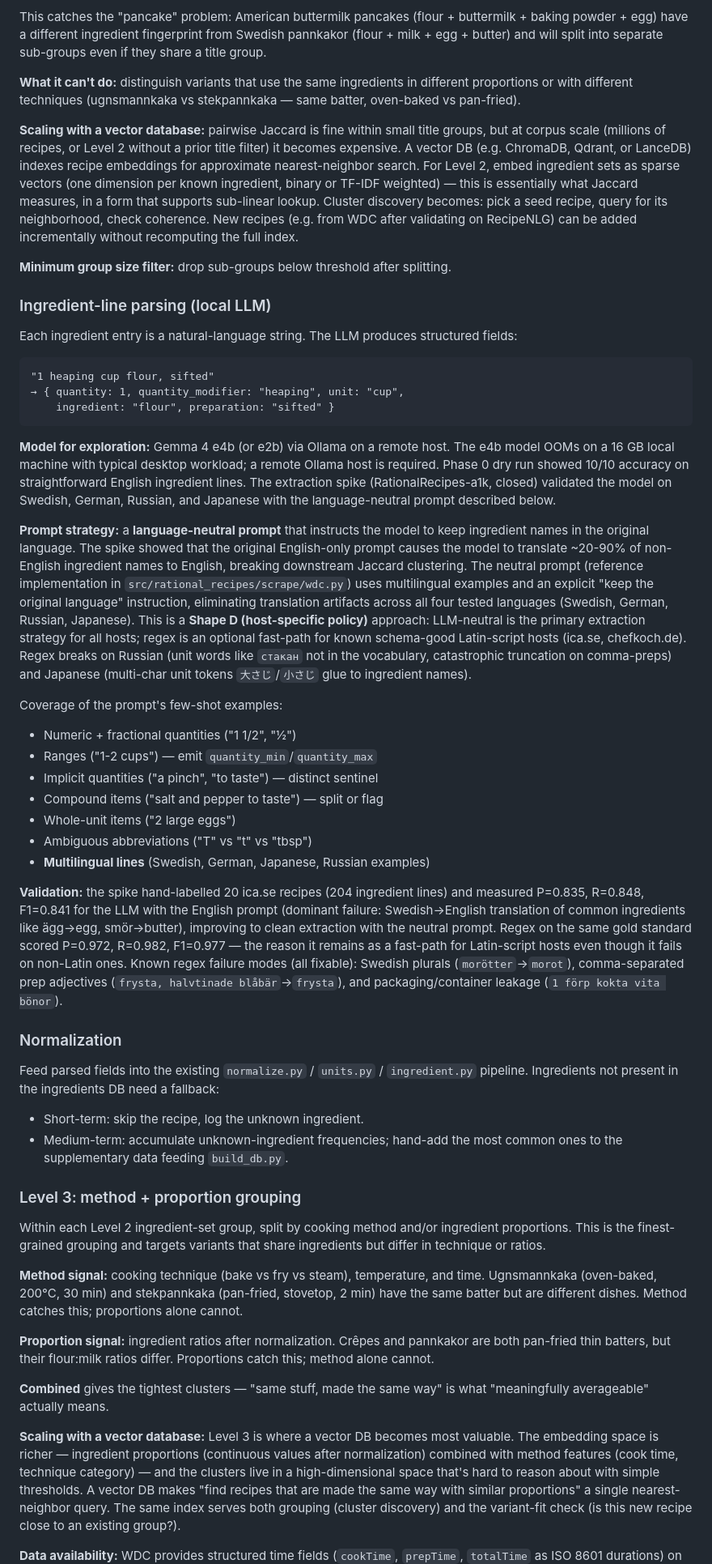
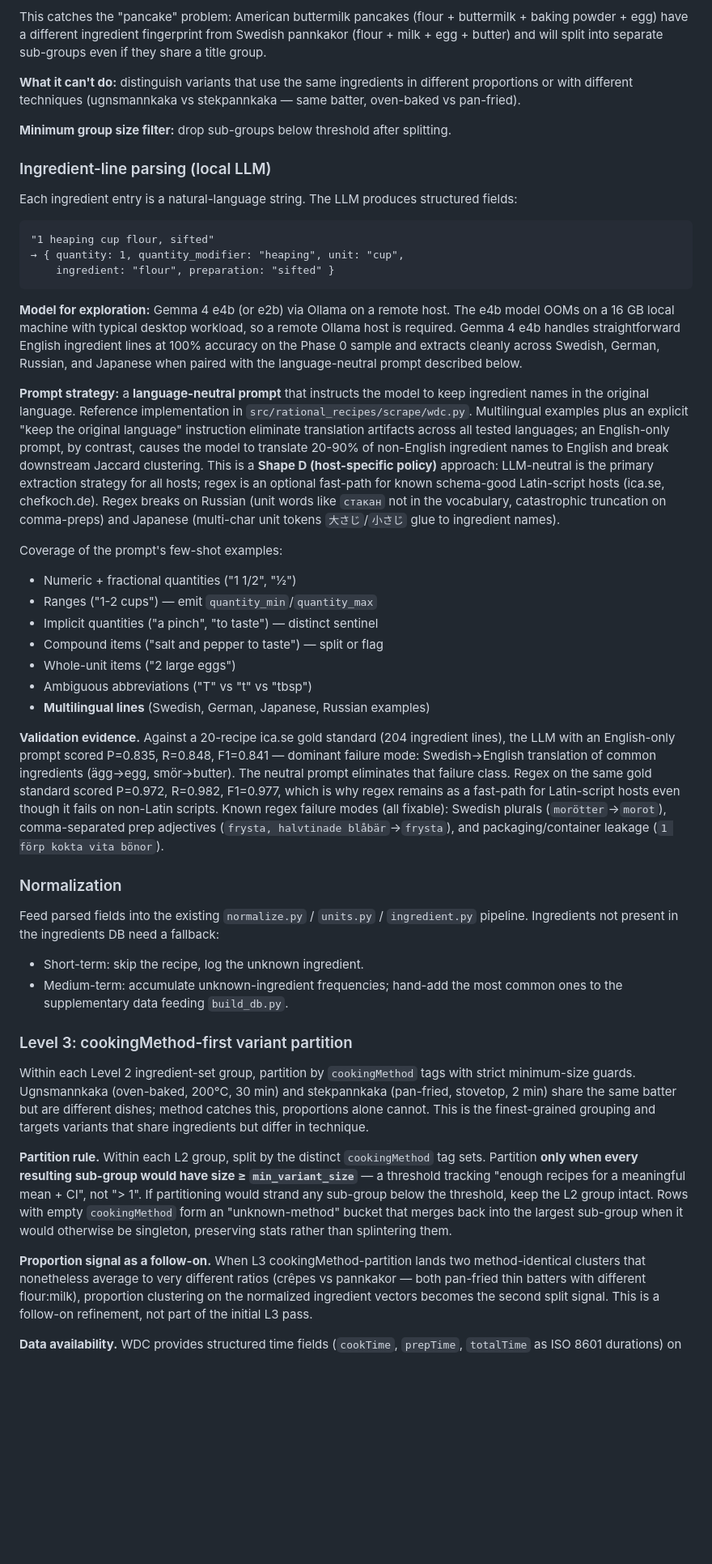
Before and after one commit to ChrisSteinbach/RationalRecipes, a Markdown page: docs/design/recipe-scraping.md, the part around one of its changes. Shown at 81% size. Rendered like a GitHub page; blank space fills up the shorter version.

````diff
--- a/docs/design/recipe-scraping.md
+++ b/docs/design/recipe-scraping.md
@@ -230,18 +232,6 @@ separate sub-groups even if they share a title group.
 in different proportions or with different techniques (ugnsmannkaka vs
 stekpannkaka — same batter, oven-baked vs pan-fried).
 
-**Scaling with a vector database:** pairwise Jaccard is fine within small
-title groups, but at corpus scale (millions of recipes, or Level 2 without
-a prior title filter) it becomes expensive. A vector DB (e.g. ChromaDB,
-Qdrant, or LanceDB) indexes recipe embeddings for approximate
-nearest-neighbor search. For Level 2, embed ingredient sets as sparse
-vectors (one dimension per known ingredient, binary or TF-IDF weighted) —
-this is essentially what Jaccard measures, in a form that supports
-sub-linear lookup. Cluster discovery becomes: pick a seed recipe, query
-for its neighborhood, check coherence. New recipes (e.g. from WDC after
-validating on RecipeNLG) can be added incrementally without recomputing
-the full index.
-
 **Minimum group size filter:** drop sub-groups below threshold after
 splitting.
 
@@ -257,21 +247,20 @@ structured fields:
 ```
 
 **Model for exploration:** Gemma 4 e4b (or e2b) via Ollama on a remote host.
-The e4b model OOMs on a 16 GB local machine with typical desktop workload;
-a remote Ollama host is required. Phase 0 dry run showed 10/10 accuracy on
-straightforward English ingredient lines. The extraction spike
-(RationalRecipes-a1k, closed) validated the model on Swedish, German,
-Russian, and Japanese with the language-neutral prompt described below.
+The e4b model OOMs on a 16 GB local machine with typical desktop workload,
+so a remote Ollama host is required. Gemma 4 e4b handles straightforward
+English ingredient lines at 100% accuracy on the Phase 0 sample and
+extracts cleanly across Swedish, German, Russian, and Japanese when paired
+with the language-neutral prompt described below.
 
 **Prompt strategy:** a **language-neutral prompt** that instructs the model
-to keep ingredient names in the original language. The spike showed that
-the original English-only prompt causes the model to translate ~20-90% of
-non-English ingredient names to English, breaking downstream Jaccard
-clustering. The neutral prompt (reference implementation in
-`src/rational_recipes/scrape/wdc.py`) uses multilingual examples and an
-explicit "keep the original language" instruction, eliminating translation
-artifacts across all four tested languages (Swedish, German, Russian,
-Japanese). This is a **Shape D (host-specific policy)** approach:
+to keep ingredient names in the original language. Reference implementation
+in `src/rational_recipes/scrape/wdc.py`. Multilingual examples plus an
+explicit "keep the original language" instruction eliminate translation
+artifacts across all tested languages; an English-only prompt, by contrast,
+causes the model to translate 20-90% of non-English ingredient names to
+English and break downstream Jaccard clustering. This is a **Shape D
+(host-specific policy)** approach:
 LLM-neutral is the primary extraction strategy for all hosts; regex is an
 optional fast-path for known schema-good Latin-script hosts (ica.se,
 chefkoch.de). Regex breaks on Russian (unit words like `стакан` not in
@@ -288,13 +277,13 @@ Coverage of the prompt's few-shot examples:
 - Ambiguous abbreviations ("T" vs "t" vs "tbsp")
 - **Multilingual lines** (Swedish, German, Japanese, Russian examples)
 
-**Validation:** the spike hand-labelled 20 ica.se recipes (204 ingredient
-lines) and measured P=0.835, R=0.848, F1=0.841 for the LLM with the
-English prompt (dominant failure: Swedish→English translation of common
-ingredients like ägg→egg, smör→butter), improving to clean extraction
-with the neutral prompt. Regex on the same gold standard scored
-P=0.972, R=0.982, F1=0.977 — the reason it remains as a fast-path for
-Latin-script hosts even though it fails on non-Latin ones. Known regex
+**Validation evidence.** Against a 20-recipe ica.se gold standard (204
+ingredient lines), the LLM with an English-only prompt scored P=0.835,
+R=0.848, F1=0.841 — dominant failure mode: Swedish→English translation of
+common ingredients (ägg→egg, smör→butter). The neutral prompt eliminates
+that failure class. Regex on the same gold standard scored P=0.972,
+R=0.982, F1=0.977, which is why regex remains as a fast-path for
+Latin-script hosts even though it fails on non-Latin scripts. Known regex
 failure modes (all fixable): Swedish plurals (`morötter`→`morot`),
 comma-separated prep adjectives (`frysta, halvtinade blåbär`→`frysta`),
 and packaging/container leakage (`1 förp kokta vita bönor`).
@@ -309,33 +298,30 @@ need a fallback:
 - Medium-term: accumulate unknown-ingredient frequencies; hand-add the most
   common ones to the supplementary data feeding `build_db.py`.
 
-### Level 3: method + proportion grouping
+### Level 3: cookingMethod-first variant partition
 
-Within each Level 2 ingredient-set group, split by cooking method and/or
-ingredient proportions. This is the finest-grained grouping and targets
-variants that share ingredients but differ in technique or ratios.
+Within each Level 2 ingredient-set group, partition by `cookingMethod`
+tags with strict minimum-size guards. Ugnsmannkaka (oven-baked, 200°C,
+30 min) and stekpannkaka (pan-fried, stovetop, 2 min) share the same
+batter but are different dishes; method catches this, proportions alone
+cannot. This is the finest-grained grouping and targets variants that
+share ingredients but differ in technique.
 
-**Method signal:** cooking technique (bake vs fry vs steam), temperature,
-and time. Ugnsmannkaka (oven-baked, 200°C, 30 min) and stekpannkaka
-(pan-fried, stovetop, 2 min) have the same batter but are different dishes.
-Method catches this; proportions alone cannot.
+**Partition rule.** Within each L2 group, split by the distinct
+`cookingMethod` tag sets. Partition **only when every resulting
+sub-group would have size ≥ `min_variant_size`** — a threshold tracking
+"enough recipes for a meaningful mean + CI", not "> 1". If partitioning
+would strand any sub-group below the threshold, keep the L2 group
+intact. Rows with empty `cookingMethod` form an "unknown-method" bucket
+that merges back into the largest sub-group when it would otherwise be
+singleton, preserving stats rather than splintering them.
 
-**Proportion signal:** ingredient ratios after normalization. Crêpes and
-pannkakor are both pan-fried thin batters, but their flour:milk ratios
-differ. Proportions catch this; method alone cannot.
+**Proportion signal as a follow-on.** When L3 cookingMethod-partition
+lands two method-identical clusters that nonetheless average to very
+different ratios (crêpes vs pannkakor — both pan-fried thin batters with
+different flour:milk), proportion clustering on the normalized ingredient
+vectors becomes the second split signal. This is a follow-on refinement,
+not part of the initial L3 pass.
 
-**Combined** gives the tightest clusters — "same stuff, made the same way"
-is what "meaningfully averageable" actually means.
-
-**Scaling with a vector database:** Level 3 is where a vector DB becomes
-most valuable. The embedding space is richer — ingredient proportions
-(continuous values after normalization) combined with method features
-(cook time, technique category) — and the clusters live in a
-high-dimensional space that's hard to reason about with simple thresholds.
-A vector DB makes "find recipes that are made the same way with similar
-proportions" a single nearest-neighbor query. The same index serves both
-grouping (cluster discovery) and the variant-fit check (is this new recipe
-close to an existing group?).
-
-**Data availability:** WDC provides structured time fields (`cookTime`,
+**Data availability.** WDC provides structured time fields (`cookTime`,
 `prepTime`, `totalTime` as ISO 8601 durations) on most rows, and a
````
Also changed, not shown: other parts of docs/design/recipe-scraping.md (+77 -33 lines), CLAUDE.md (+9 -0 lines), docs/recipe-scraping-phase1.md (deleted, +0 -257 lines).
